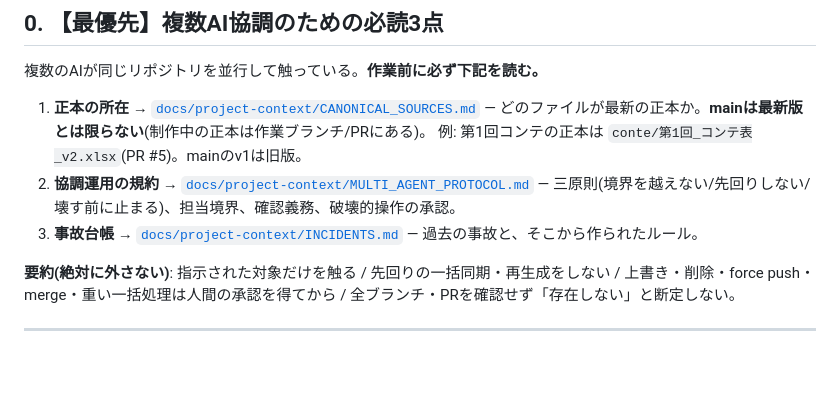
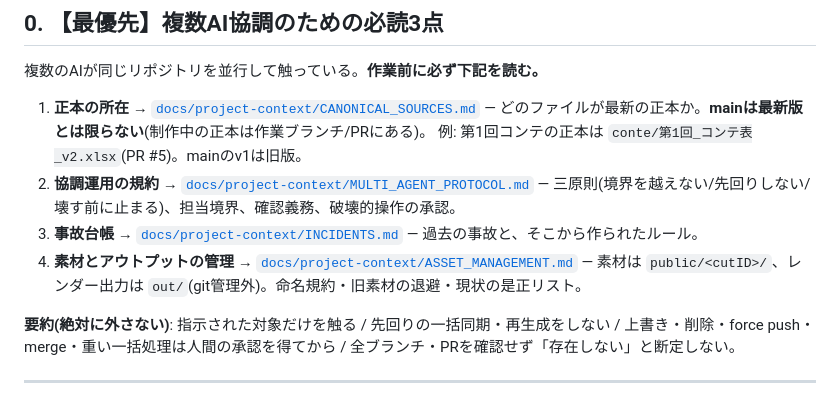
Before and after one commit to yukisato15/nandarou-production-pipeline, a Markdown page: AGENTS.md, the part around the change. Rendered like a GitHub page; blank space fills up the shorter version.

```diff
--- a/AGENTS.md
+++ b/AGENTS.md
@@ -18,6 +18,8 @@
    — 三原則(境界を越えない/先回りしない/壊す前に止まる)、担当境界、確認義務、破壊的操作の承認。
 3. **事故台帳** → [`docs/project-context/INCIDENTS.md`](docs/project-context/INCIDENTS.md)
    — 過去の事故と、そこから作られたルール。
+4. **素材とアウトプットの管理** → [`docs/project-context/ASSET_MANAGEMENT.md`](docs/project-context/ASSET_MANAGEMENT.md)
+   — 素材は `public/<cutID>/`、レンダー出力は `out/`(git管理外)。命名規約・旧素材の退避・現状の是正リスト。
 
 **要約(絶対に外さない)**: 指示された対象だけを触る / 先回りの一括同期・再生成をしない /
 上書き・削除・force push・merge・重い一括処理は人間の承認を得てから / 全ブランチ・PRを確認せず「存在しない」と断定しない。
```
Also changed, not shown: docs/project-context/ASSET_MANAGEMENT.md (added, +88 -0 lines).
